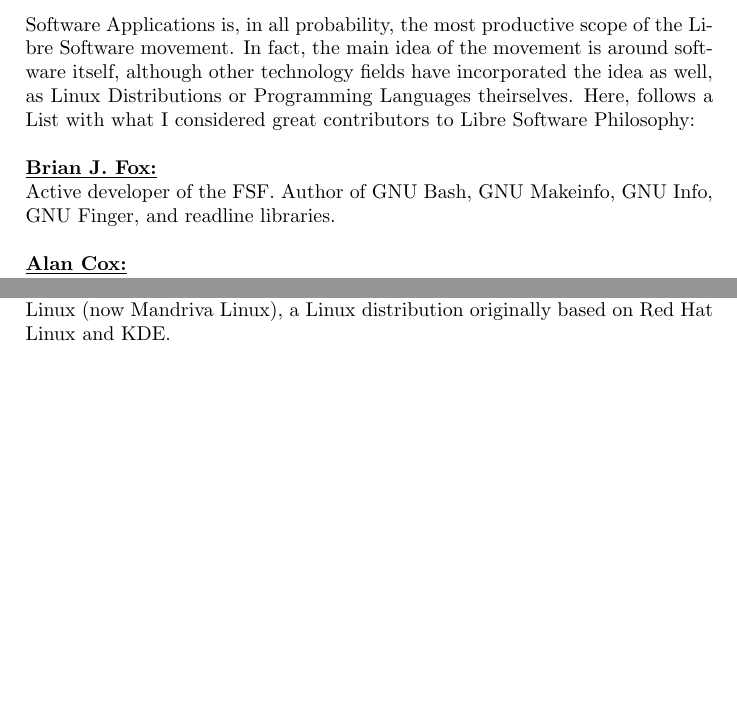
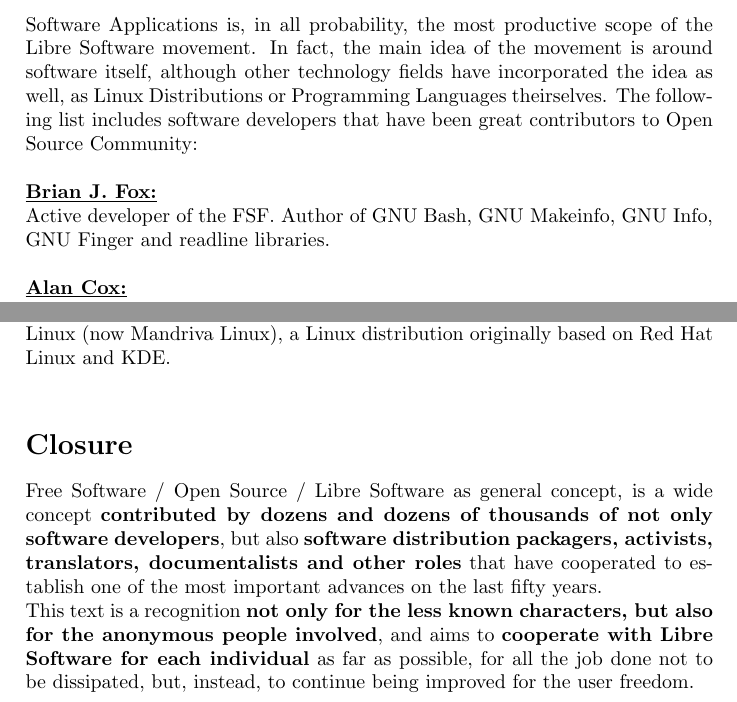
Before and after one commit to ramzitra/MSWL_SUBJECTS, a LaTeX document (INTRO/FinalReport/Latex/ForgottenNames.tex): two parts of pages 1 and 4 of 4, joined at a grey line, cut so that both start at the same text, the shorter picture padded with empty space. Compiled offline with pdfLaTeX.

Commit message:
Adding Closure to ForgottenNames document

```diff
--- a/INTRO/FinalReport/Latex/ForgottenNames.tex
+++ b/INTRO/FinalReport/Latex/ForgottenNames.tex
@@ -15,10 +15,10 @@
 \section* {Applications}
 
 Software Applications is, in all probability, the most productive scope of the Libre Software movement. In fact, the main idea of the movement is around software itself, although other technology fields have incorporated the idea as well, as Linux Distributions or Programming Languages theirselves.
-Here, follows a List with what I considered great contributors to Libre Software Philosophy:\\
+The following list includes software developers that have been great contributors to Open Source Community:\\
 \\
 \textbf{\underline{Brian J. Fox:}}\\
-Active developer of the FSF. Author of GNU Bash, GNU Makeinfo, GNU Info, GNU Finger, and readline libraries.\\
+Active developer of the FSF. Author of GNU Bash, GNU Makeinfo, GNU Info, GNU Finger and readline libraries.\\
 \\
 \textbf{\underline{Alan Cox:}}\\
 One of the first Linux kernel instalators, Cox discovered and fixed many of existing bugs and went on to rewrite much of the networking subsystem.
@@ -130,4 +129,9 @@
 \textbf{\underline{Gaël Duval:}}\\
 Graduate of the Caen University in France. In July 1998, he created Mandrake Linux (now Mandriva Linux), a Linux distribution originally based on Red Hat Linux and KDE.\\
 
+\section* {Closure}
+
+Free Software / Open Source / Libre Software as general concept, is a wide concept \textbf{contributed by dozens and dozens of thousands of not only software developers}, but also \textbf{software distribution packagers, activists, translators, documentalists and other roles} that have cooperated to establish one of the most important advances on the last fifty years.\\
+This text is a recognition \textbf{not only for the less known characters, but also for the anonymous people involved}, and aims to \textbf{cooperate with Libre Software for each individual} as far as possible, for all the job done not to be dissipated, but, instead, to continue being improved for the user freedom.
+
 \end{document}
```
Also changed, not shown: INTRO/FinalReport/Latex/ForgottenNames.pdf, INTRO/FinalReport/Latex/ForgottenNames.tex (7 more changed lines), 1 other file.
